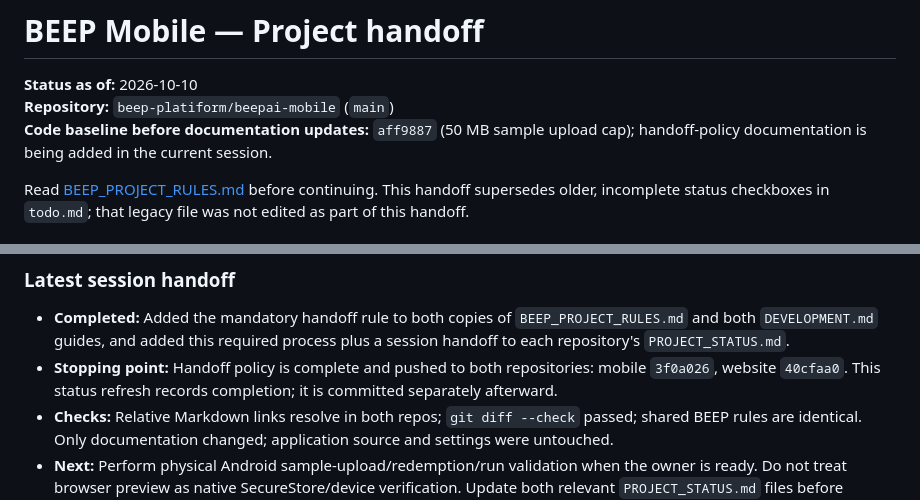
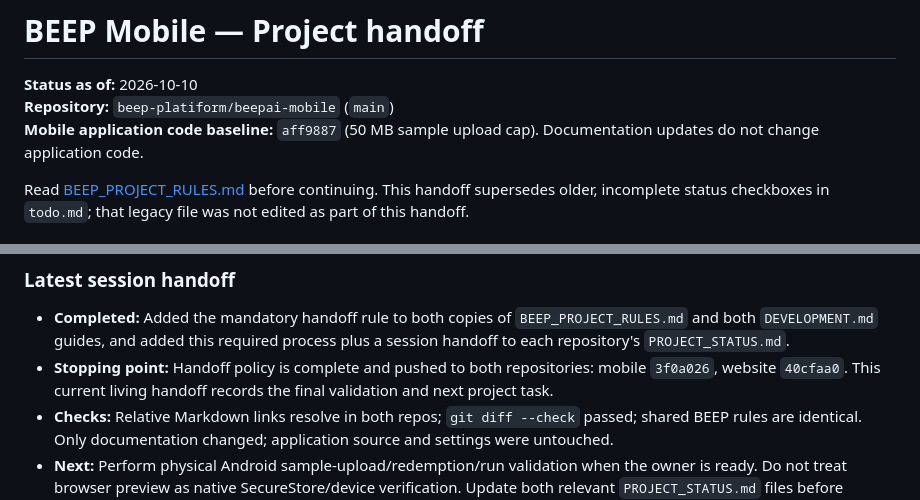
Before and after one commit to beep-platiform/beepai-mobile, a Markdown page: PROJECT_STATUS.md, 2 parts joined by grey strips. Drawn GitHub-style.

Commit message:
Finalize mobile project handoff status

```diff
--- a/PROJECT_STATUS.md
+++ b/PROJECT_STATUS.md
@@ -2,7 +2,7 @@
 
 **Status as of:** 2026-10-10
 **Repository:** `beep-platiform/beepai-mobile` (`main`)
-**Code baseline before documentation updates:** `aff9887` (50 MB sample upload cap); handoff-policy documentation is being added in the current session.
+**Mobile application code baseline:** `aff9887` (50 MB sample upload cap). Documentation updates do not change application code.
 
 Read [BEEP_PROJECT_RULES.md](BEEP_PROJECT_RULES.md) before continuing. This handoff supersedes older, incomplete status checkboxes in `todo.md`; that legacy file was not edited as part of this handoff.
 
@@ -47,6 +47,6 @@ This file is the living handoff. Before stopping any future task/session, update
 ### Latest session handoff
 
 - **Completed:** Added the mandatory handoff rule to both copies of `BEEP_PROJECT_RULES.md` and both `DEVELOPMENT.md` guides, and added this required process plus a session handoff to each repository's `PROJECT_STATUS.md`.
-- **Stopping point:** Handoff policy is complete and pushed to both repositories: mobile `3f0a026`, website `40cfaa0`. This status refresh records completion; it is committed separately afterward.
+- **Stopping point:** Handoff policy is complete and pushed to both repositories: mobile `3f0a026`, website `40cfaa0`. This current living handoff records the final validation and next project task.
 - **Checks:** Relative Markdown links resolve in both repos; `git diff --check` passed; shared BEEP rules are identical. Only documentation changed; application source and settings were untouched.
 - **Next:** Perform physical Android sample-upload/redemption/run validation when the owner is ready. Do not treat browser preview as native SecureStore/device verification. Update both relevant `PROJECT_STATUS.md` files before stopping future work.
```
